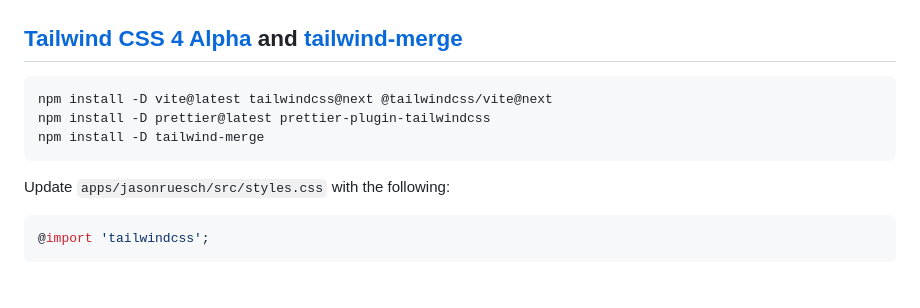
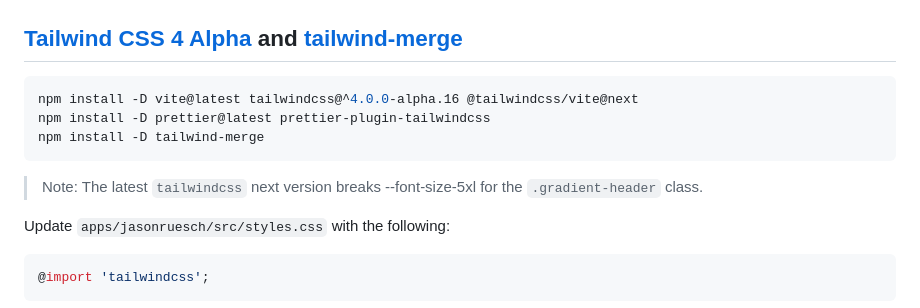
Before and after one commit to jasonruesch/jasonruesch, a Markdown page: docs/BUILT_WITH.md, the part around the change. Rendered like a GitHub page; blank space fills up the shorter version.

Commit message:
docs(repo): update built with doc

````diff
--- a/docs/BUILT_WITH.md
+++ b/docs/BUILT_WITH.md
@@ -84,10 +84,12 @@ npm install react-router-dom
 ## [Tailwind CSS 4 Alpha](https://tailwindcss.com/) and [tailwind-merge](https://github.com/dcastil/tailwind-merge)
 
 ```bash
-npm install -D vite@latest tailwindcss@next @tailwindcss/vite@next
+npm install -D vite@latest tailwindcss@^4.0.0-alpha.16 @tailwindcss/vite@next
 npm install -D prettier@latest prettier-plugin-tailwindcss
 npm install -D tailwind-merge
 ```
+
+> Note: The latest `tailwindcss` next version breaks --font-size-5xl for the `.gradient-header` class.
 
 Update `apps/jasonruesch/src/styles.css` with the following:
 
````
